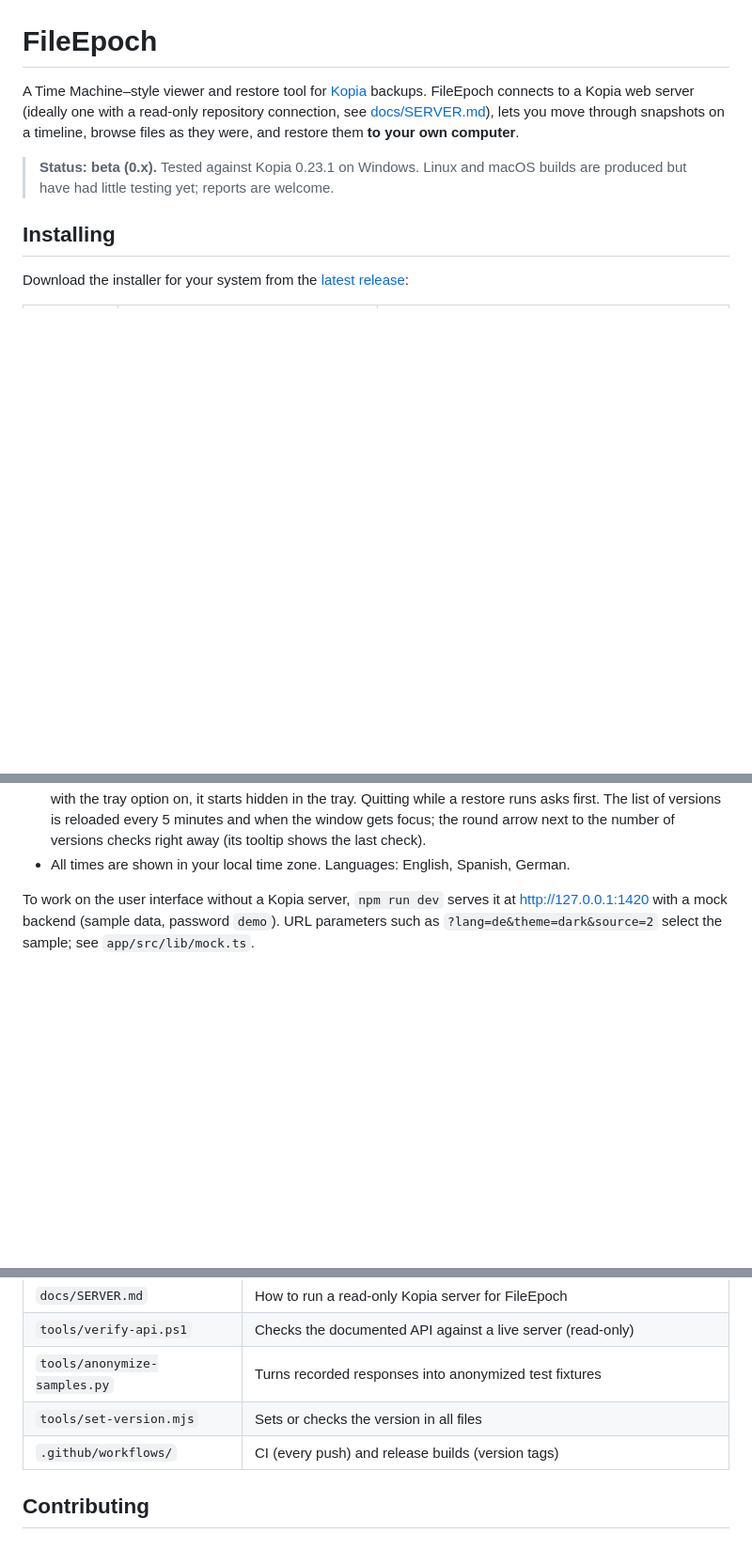
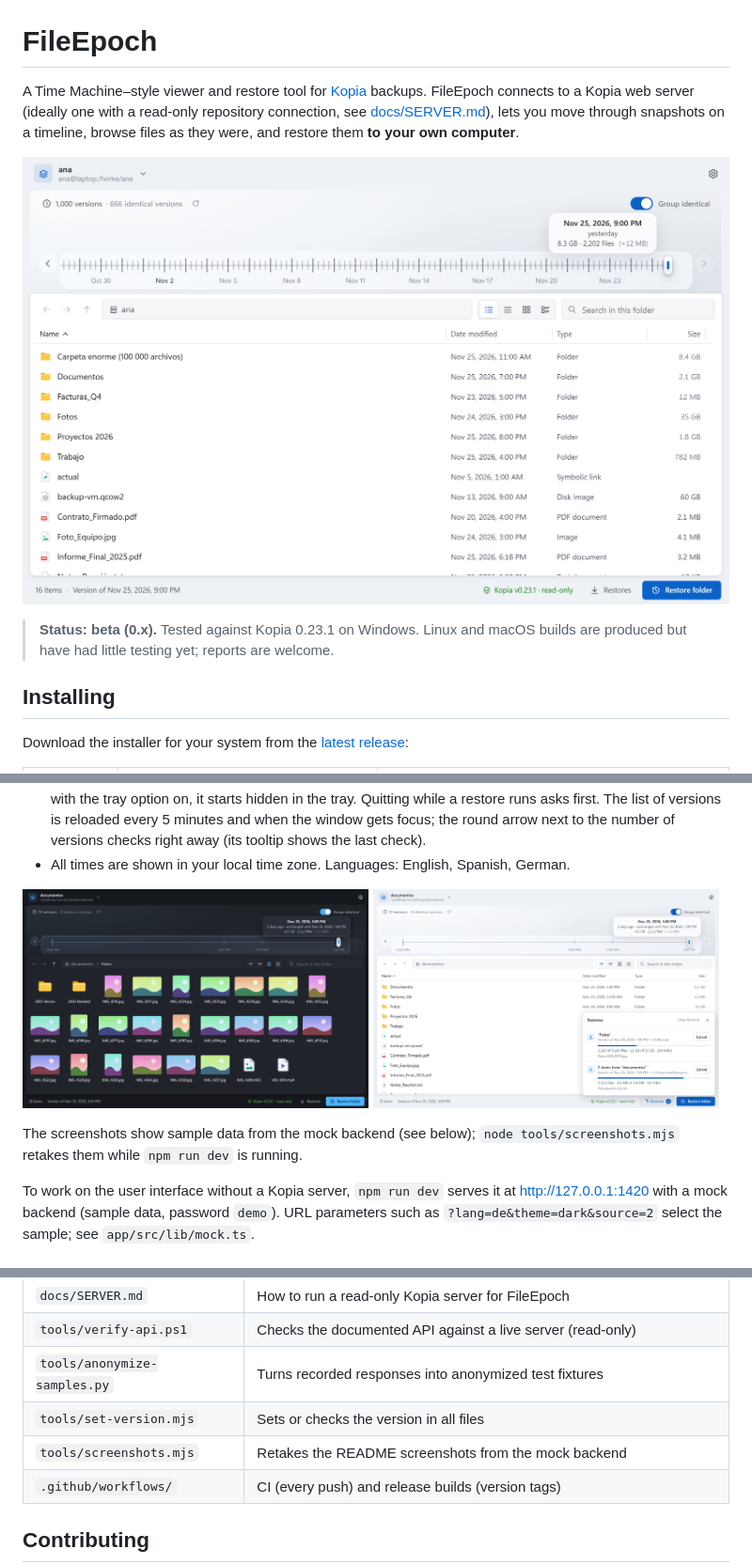
Before and after one commit to Asiak3/FileEpoch, a Markdown page: README.md, 3 parts joined by grey strips. Shown at 94% size. GitHub-like rendering; pictures changed too: docs/screenshots/main.png (added), docs/screenshots/restores.png (added), docs/screenshots/thumbnails.png (added); blank space fills up the shorter version.

```diff
--- a/README.md
+++ b/README.md
@@ -4,6 +4,8 @@ A Time Machine–style viewer and restore tool for [Kopia](https://kopia.io) bac
 FileEpoch connects to a Kopia web server (ideally one with a read-only repository connection, see
 [docs/SERVER.md](docs/SERVER.md)), lets you move through snapshots on a timeline, browse files as
 they were, and restore them **to your own computer**.
+
+![FileEpoch: a timeline of 1,000 snapshots above the files of the selected version](docs/screenshots/main.png)
 
 > **Status: beta (0.x).** Tested against Kopia 0.23.1 on Windows. Linux and macOS builds are
 > produced but have had little testing yet; reports are welcome.
@@ -113,6 +115,14 @@ Using it:
   round arrow next to the number of versions checks right away (its tooltip shows the last check).
 - All times are shown in your local time zone. Languages: English, Spanish, German.
 
+<p>
+  <img src="docs/screenshots/thumbnails.png" width="49%" alt="Large icons view with photo thumbnails, dark theme">
+  <img src="docs/screenshots/restores.png" width="49%" alt="The Restores panel with two restores in progress">
+</p>
+
+The screenshots show sample data from the mock backend (see below); `node tools/screenshots.mjs`
+retakes them while `npm run dev` is running.
+
 To work on the user interface without a Kopia server, `npm run dev` serves it at
 http://127.0.0.1:1420 with a mock backend (sample data, password `demo`). URL parameters such as
 `?lang=de&theme=dark&source=2` select the sample; see `app/src/lib/mock.ts`.
@@ -152,6 +162,7 @@ Times are shown in your local time zone. `download` writes `file (version of <sn
 | `tools/verify-api.ps1`   | Checks the documented API against a live server (read-only) |
 | `tools/anonymize-samples.py` | Turns recorded responses into anonymized test fixtures |
 | `tools/set-version.mjs`  | Sets or checks the version in all files |
+| `tools/screenshots.mjs`  | Retakes the README screenshots from the mock backend |
 | `.github/workflows/`     | CI (every push) and release builds (version tags) |
 
 ## Contributing
```
Also changed, not shown: 2 other files.
